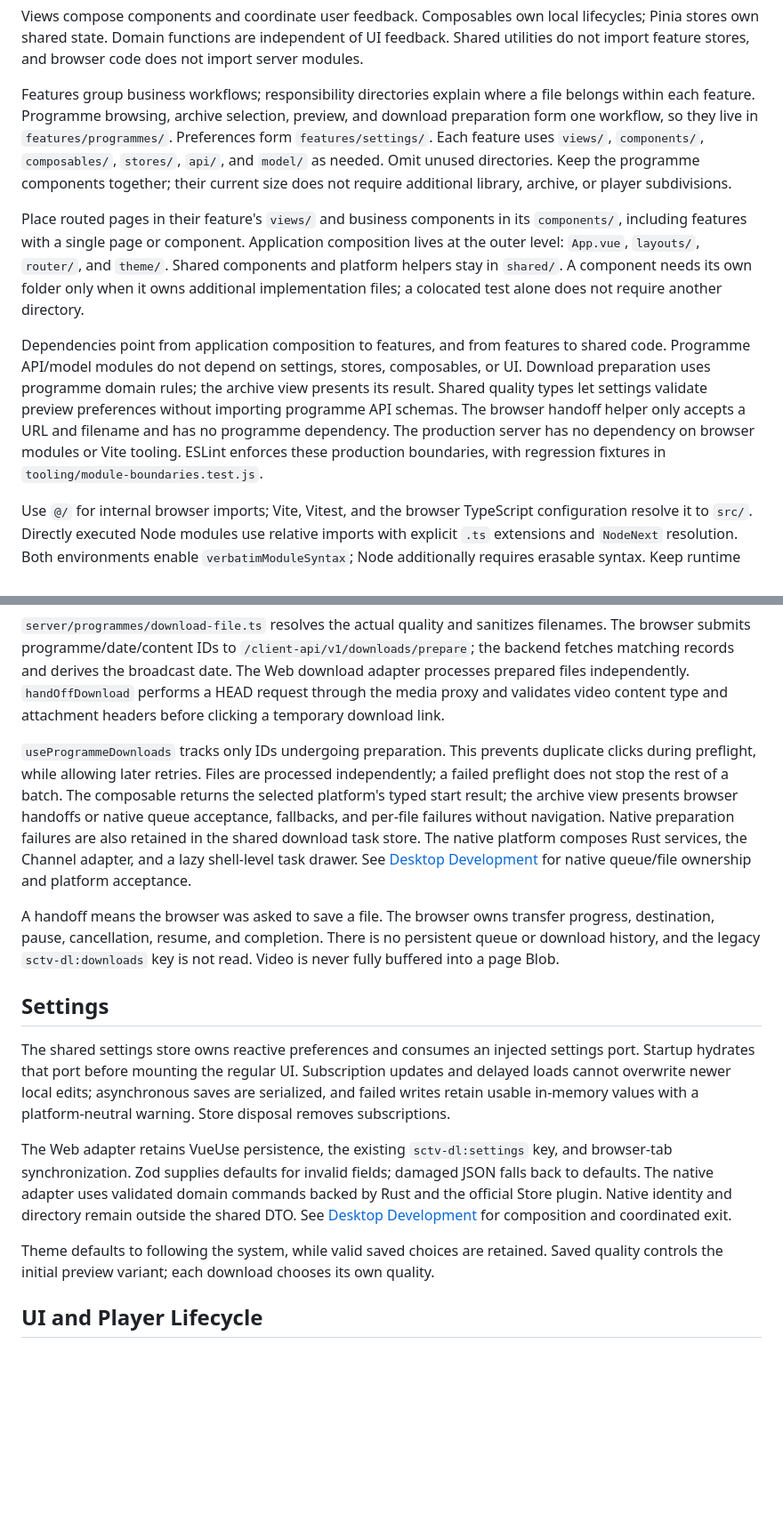
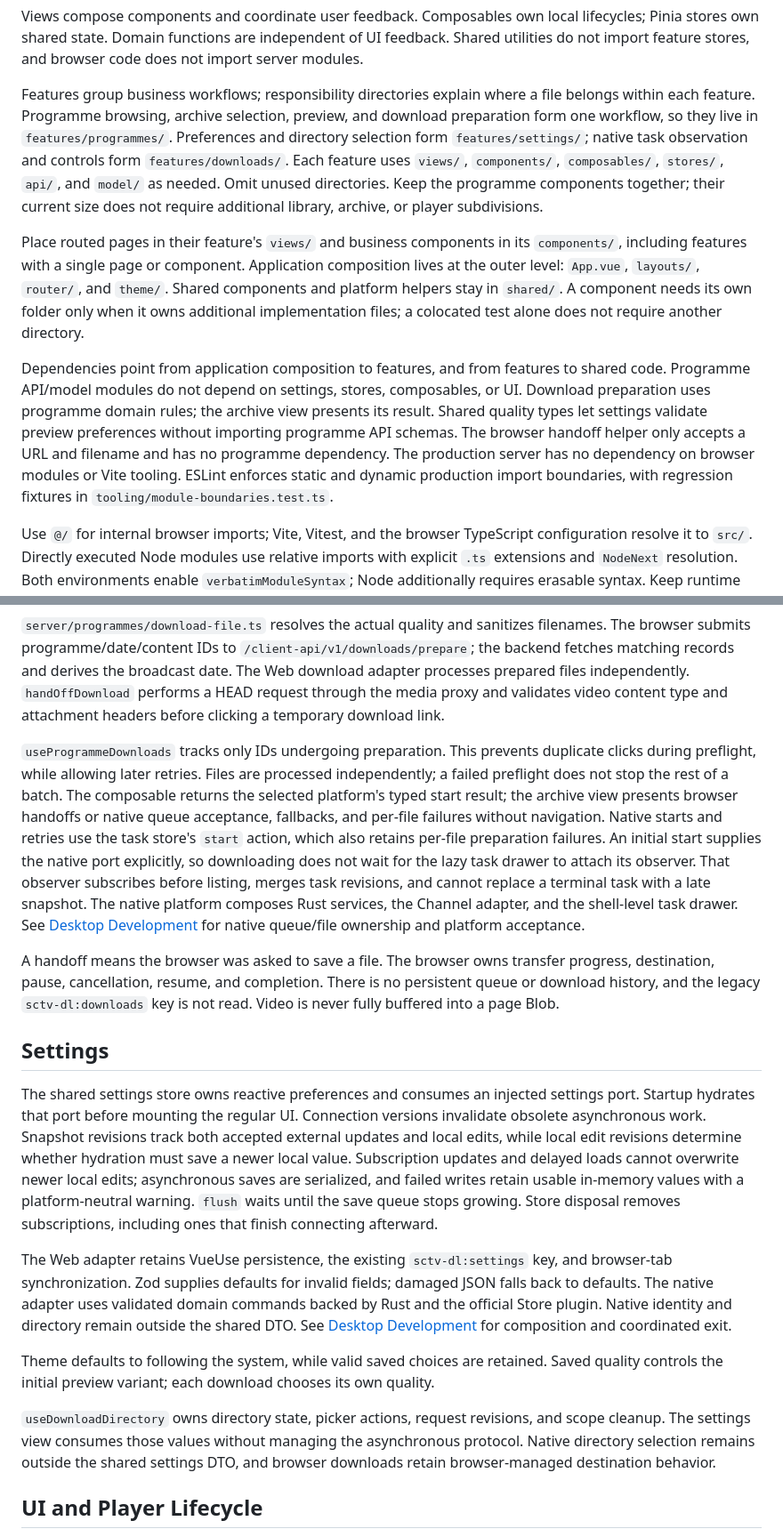
Before and after one commit to by291/sctv-dl, a Markdown page: docs/architecture.md, 2 parts joined by grey strips. Shown at 89% size. Rendered like a GitHub page; blank space fills up the shorter version.

```diff
--- a/docs/architecture.md
+++ b/docs/architecture.md
@@ -50,11 +60,11 @@ The service streams video with backpressure. It does not save videos or maintain
 
 Views compose components and coordinate user feedback. Composables own local lifecycles; Pinia stores own shared state. Domain functions are independent of UI feedback. Shared utilities do not import feature stores, and browser code does not import server modules.
 
-Features group business workflows; responsibility directories explain where a file belongs within each feature. Programme browsing, archive selection, preview, and download preparation form one workflow, so they live in `features/programmes/`. Preferences form `features/settings/`. Each feature uses `views/`, `components/`, `composables/`, `stores/`, `api/`, and `model/` as needed. Omit unused directories. Keep the programme components together; their current size does not require additional library, archive, or player subdivisions.
+Features group business workflows; responsibility directories explain where a file belongs within each feature. Programme browsing, archive selection, preview, and download preparation form one workflow, so they live in `features/programmes/`. Preferences and directory selection form `features/settings/`; native task observation and controls form `features/downloads/`. Each feature uses `views/`, `components/`, `composables/`, `stores/`, `api/`, and `model/` as needed. Omit unused directories. Keep the programme components together; their current size does not require additional library, archive, or player subdivisions.
 
 Place routed pages in their feature's `views/` and business components in its `components/`, including features with a single page or component. Application composition lives at the outer level: `App.vue`, `layouts/`, `router/`, and `theme/`. Shared components and platform helpers stay in `shared/`. A component needs its own folder only when it owns additional implementation files; a colocated test alone does not require another directory.
 
-Dependencies point from application composition to features, and from features to shared code. Programme API/model modules do not depend on settings, stores, composables, or UI. Download preparation uses programme domain rules; the archive view presents its result. Shared quality types let settings validate preview preferences without importing programme API schemas. The browser handoff helper only accepts a URL and filename and has no programme dependency. The production server has no dependency on browser modules or Vite tooling. ESLint enforces these production boundaries, with regression fixtures in `tooling/module-boundaries.test.js`.
+Dependencies point from application composition to features, and from features to shared code. Programme API/model modules do not depend on settings, stores, composables, or UI. Download preparation uses programme domain rules; the archive view presents its result. Shared quality types let settings validate preview preferences without importing programme API schemas. The browser handoff helper only accepts a URL and filename and has no programme dependency. The production server has no dependency on browser modules or Vite tooling. ESLint enforces static and dynamic production import boundaries, with regression fixtures in `tooling/module-boundaries.test.ts`.
 
 Use `@/` for internal browser imports; Vite, Vitest, and the browser TypeScript configuration resolve it to `src/`. Directly executed Node modules use relative imports with explicit `.ts` extensions and `NodeNext` resolution. Both environments enable `verbatimModuleSyntax`; Node additionally requires erasable syntax. Keep runtime and type imports separate. This follows the current [Vue TypeScript guidance](https://vuejs.org/guide/typescript/overview.html) and [Node TypeScript execution rules](https://nodejs.org/api/typescript.html).
 
@@ -96,17 +110,19 @@ Individual rows and the batch action share `ProgrammeDownloadButton`. Clicking o
 
 `server/programmes/download-file.ts` resolves the actual quality and sanitizes filenames. The browser submits programme/date/content IDs to `/client-api/v1/downloads/prepare`; the backend fetches matching records and derives the broadcast date. The Web download adapter processes prepared files independently. `handOffDownload` performs a HEAD request through the media proxy and validates video content type and attachment headers before clicking a temporary download link.
 
-`useProgrammeDownloads` tracks only IDs undergoing preparation. This prevents duplicate clicks during preflight, while allowing later retries. Files are processed independently; a failed preflight does not stop the rest of a batch. The composable returns the selected platform's typed start result; the archive view presents browser handoffs or native queue acceptance, fallbacks, and per-file failures without navigation. Native preparation failures are also retained in the shared download task store. The native platform composes Rust services, the Channel adapter, and a lazy shell-level task drawer. See [Desktop Development](desktop.md) for native queue/file ownership and platform acceptance.
+`useProgrammeDownloads` tracks only IDs undergoing preparation. This prevents duplicate clicks during preflight, while allowing later retries. Files are processed independently; a failed preflight does not stop the rest of a batch. The composable returns the selected platform's typed start result; the archive view presents browser handoffs or native queue acceptance, fallbacks, and per-file failures without navigation. Native starts and retries use the task store's `start` action, which also retains per-file preparation failures. An initial start supplies the native port explicitly, so downloading does not wait for the lazy task drawer to attach its observer. That observer subscribes before listing, merges task revisions, and cannot replace a terminal task with a late snapshot. The native platform composes Rust services, the Channel adapter, and the shell-level task drawer. See [Desktop Development](desktop.md) for native queue/file ownership and platform acceptance.
 
 A handoff means the browser was asked to save a file. The browser owns transfer progress, destination, pause, cancellation, resume, and completion. There is no persistent queue or download history, and the legacy `sctv-dl:downloads` key is not read. Video is never fully buffered into a page Blob.
 
 ## Settings
 
-The shared settings store owns reactive preferences and consumes an injected settings port. Startup hydrates that port before mounting the regular UI. Subscription updates and delayed loads cannot overwrite newer local edits; asynchronous saves are serialized, and failed writes retain usable in-memory values with a platform-neutral warning. Store disposal removes subscriptions.
+The shared settings store owns reactive preferences and consumes an injected settings port. Startup hydrates that port before mounting the regular UI. Connection versions invalidate obsolete asynchronous work. Snapshot revisions track both accepted external updates and local edits, while local edit revisions determine whether hydration must save a newer local value. Subscription updates and delayed loads cannot overwrite newer local edits; asynchronous saves are serialized, and failed writes retain usable in-memory values with a platform-neutral warning. `flush` waits until the save queue stops growing. Store disposal removes subscriptions, including ones that finish connecting afterward.
 
 The Web adapter retains VueUse persistence, the existing `sctv-dl:settings` key, and browser-tab synchronization. Zod supplies defaults for invalid fields; damaged JSON falls back to defaults. The native adapter uses validated domain commands backed by Rust and the official Store plugin. Native identity and directory remain outside the shared DTO. See [Desktop Development](desktop.md) for composition and coordinated exit.
 
 Theme defaults to following the system, while valid saved choices are retained. Saved quality controls the initial preview variant; each download chooses its own quality.
+
+`useDownloadDirectory` owns directory state, picker actions, request revisions, and scope cleanup. The settings view consumes those values without managing the asynchronous protocol. Native directory selection remains outside the shared settings DTO, and browser downloads retain browser-managed destination behavior.
 
 ## UI and Player Lifecycle
 
```
Also changed, not shown: other parts of docs/architecture.md (+44 -30 lines), AGENTS.md (+11 -0 lines).
